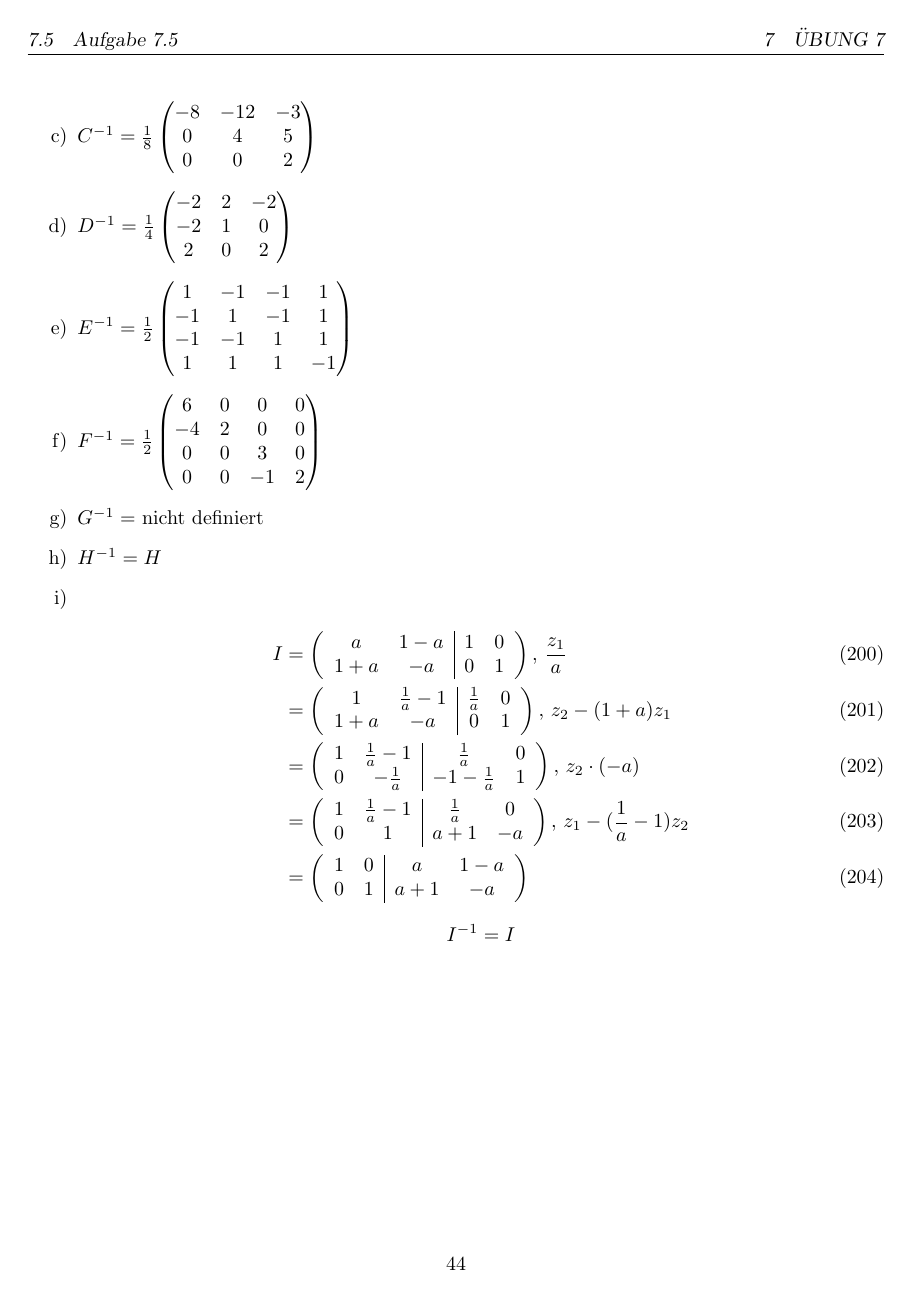
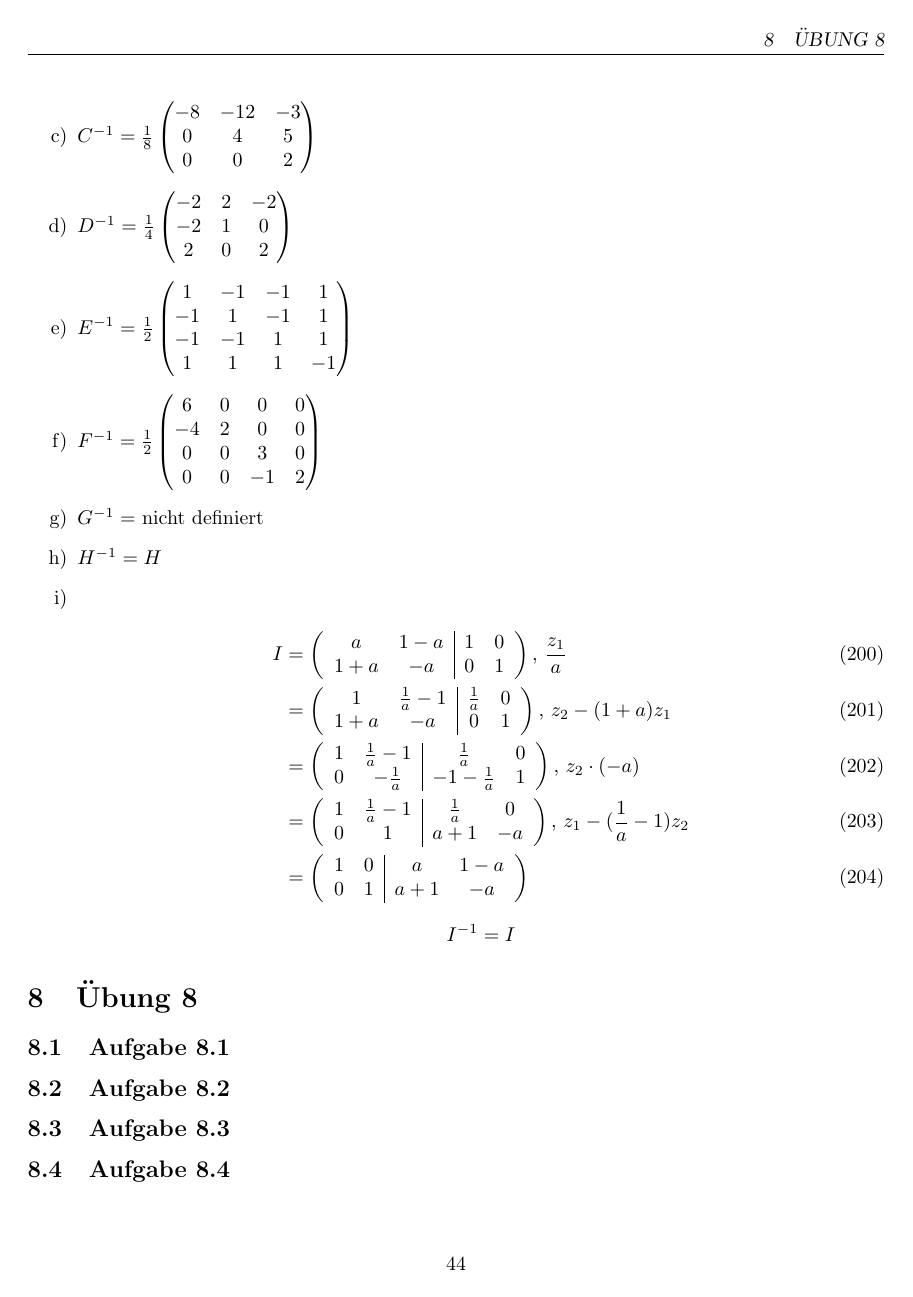
Before and after one commit to fwiethof98/mathe-vorkurs, a LaTeX figure (mathe-vorkurs.tex, which reads chapters/uebung08_a1.tex, chapters/uebung08_a2.tex, chapters/uebung08_a3.tex): page 47 of 47. Compiled offline with pdfLaTeX.

Commit message:
Init uebung08

```diff
--- /dev/null
+++ b/chapters/uebung08_a1.tex
@@ -0,0 +1,6 @@
+\documentclass{standalone}
+\begin{document}
+\section{Übung 8}
+\subsection{Aufgabe 8.1}
+
+\end{document}
--- /dev/null
+++ b/chapters/uebung08_a2.tex
@@ -0,0 +1,5 @@
+\documentclass{standalone}
+\begin{document}
+\subsection{Aufgabe 8.2}
+
+\end{document}
--- /dev/null
+++ b/chapters/uebung08_a3.tex
@@ -0,0 +1,5 @@
+\documentclass{standalone}
+\begin{document}
+\subsection{Aufgabe 8.3}
+
+\end{document}
--- /dev/null
+++ b/chapters/uebung08_a4.tex
@@ -0,0 +1,5 @@
+\documentclass{standalone}
+\begin{document}
+\subsection{Aufgabe 8.4}
+
+\end{document}
```
Also changed, not shown: _chapters.tex (+4 -0 lines).
